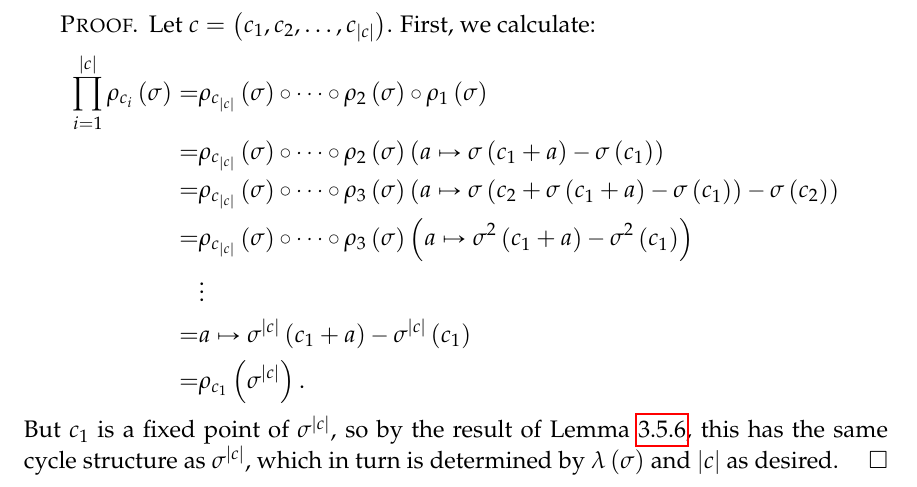
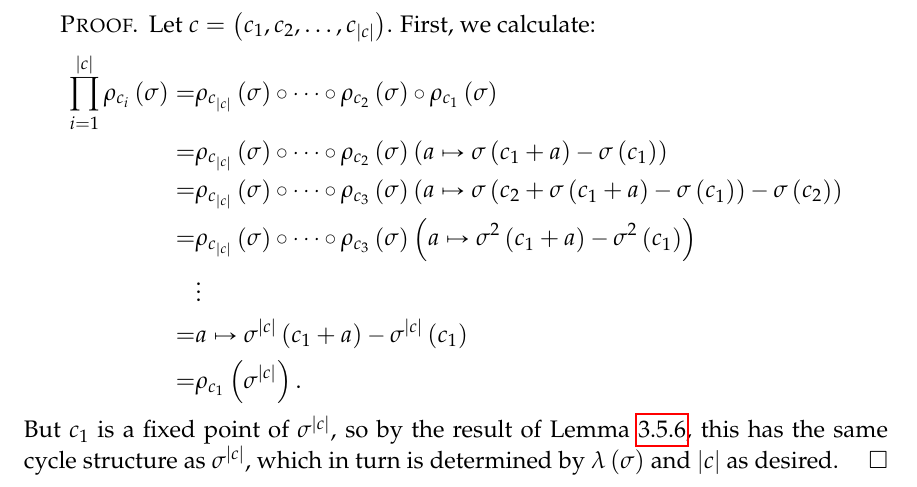
Before and after one commit to againerdewar/thesis, a LaTeX thesis (argthesis.tex): part of page 56 of 76, cut so that both start at the same text. Compiled offline with pdfLaTeX; a LaTeX package or settings file that is missing is left out.

Commit message:
Fix indices in rho-product lemma proof

```diff
--- a/argthesis.tex
+++ b/argthesis.tex
@@ -1584,10 +1584,10 @@ But then we note that the products in the above theorems are in fact permutation
   Let $c = \pbrac{c_{1}, c_{2}, \dots, c_{\abs{c}}}$.
   First, we calculate:
   \begin{align*}
-    \prod_{i = 1}^{\abs{c}} \rho_{c_{i}} \pbrac{\sigma} =& \rho_{c_{\abs{c}}} \pbrac{\sigma} \circ \dots \circ \rho_{2} \pbrac{\sigma} \circ \rho_{1} \pbrac{\sigma} \\
-  =& \rho_{c_{\abs{c}}} \pbrac{\sigma} \circ \dots \circ \rho_{2} \pbrac{\sigma} \pbrac{a \mapsto \sigma \pbrac{c_{1} + a} - \sigma \pbrac{c_{1}}} \\
-  =& \rho_{c_{\abs{c}}} \pbrac{\sigma} \circ \dots \circ \rho_{3} \pbrac{\sigma} \pbrac{a \mapsto \sigma \pbrac{c_{2} + \sigma \pbrac{c_{1} + a} - \sigma \pbrac{c_{1}}} - \sigma \pbrac{c_{2}}} \\
-  =& \rho_{c_{\abs{c}}} \pbrac{\sigma} \circ \dots \circ \rho_{3} \pbrac{\sigma} \pbrac{a \mapsto \sigma^{2} \pbrac{c_{1} + a} - \sigma^{2} \pbrac{c_{1}}} \\
+    \prod_{i = 1}^{\abs{c}} \rho_{c_{i}} \pbrac{\sigma} =& \rho_{c_{\abs{c}}} \pbrac{\sigma} \circ \dots \circ \rho_{c_{2}} \pbrac{\sigma} \circ \rho_{c_{1}} \pbrac{\sigma} \\
+  =& \rho_{c_{\abs{c}}} \pbrac{\sigma} \circ \dots \circ \rho_{c_{2}} \pbrac{\sigma} \pbrac{a \mapsto \sigma \pbrac{c_{1} + a} - \sigma \pbrac{c_{1}}} \\
+  =& \rho_{c_{\abs{c}}} \pbrac{\sigma} \circ \dots \circ \rho_{c_{3}} \pbrac{\sigma} \pbrac{a \mapsto \sigma \pbrac{c_{2} + \sigma \pbrac{c_{1} + a} - \sigma \pbrac{c_{1}}} - \sigma \pbrac{c_{2}}} \\
+  =& \rho_{c_{\abs{c}}} \pbrac{\sigma} \circ \dots \circ \rho_{c_{3}} \pbrac{\sigma} \pbrac{a \mapsto \sigma^{2} \pbrac{c_{1} + a} - \sigma^{2} \pbrac{c_{1}}} \\
   &\vdots \\
   =& a \mapsto \sigma^{\abs{c}} \pbrac{c_{1} + a} - \sigma^{\abs{c}} \pbrac{c_{1}} \\
   =& \rho_{c_{1}} \pbrac{\sigma^{\abs{c}}}.
```
